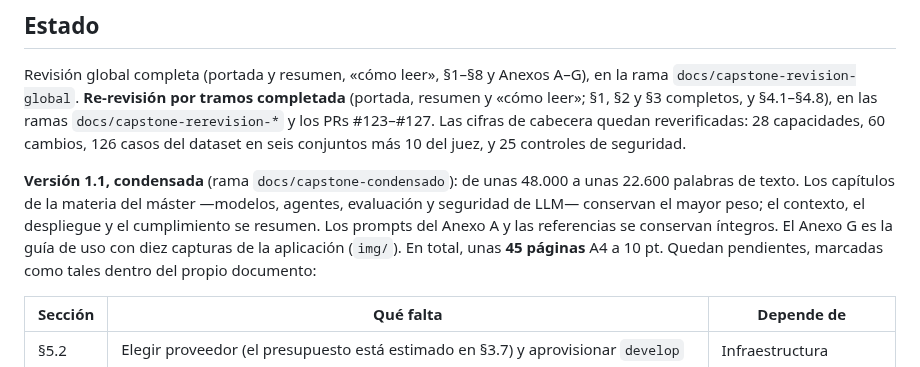
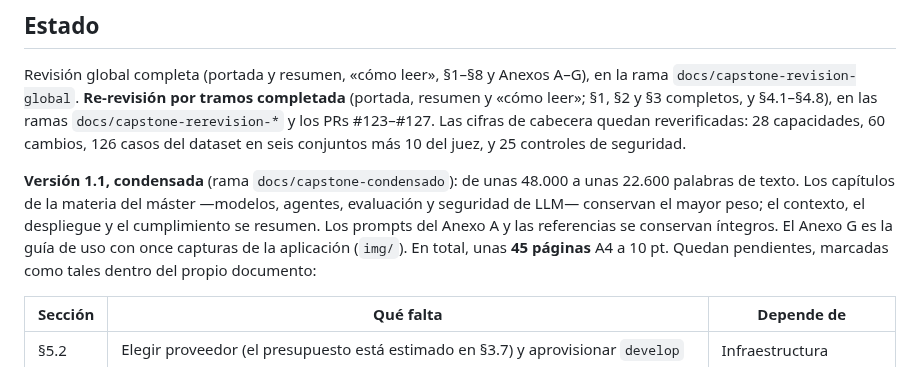
Before and after one commit to Mapeldorf/JuniorTrainer, a Markdown page: capstone/README.md, the part around the change. Rendered like a GitHub page.

```diff
--- a/capstone/README.md
+++ b/capstone/README.md
@@ -36,7 +36,7 @@ más 10 del juez, y 25 controles de seguridad.
 22.600 palabras de texto. Los capítulos de la materia del máster —modelos, agentes,
 evaluación y seguridad de LLM— conservan el mayor peso; el contexto, el despliegue y
 el cumplimiento se resumen. Los prompts del Anexo A y las referencias se conservan
-íntegros. El Anexo G es la guía de uso con diez capturas de la aplicación
+íntegros. El Anexo G es la guía de uso con once capturas de la aplicación
 (`img/`). En total, unas **45 páginas** A4 a 10 pt. Quedan pendientes, marcadas como
 tales dentro del propio documento:
 
```
Also changed, not shown: capstone/juniortrainer-capstone.md (+8 -0 lines), capstone/img/11-revision-a-posteriori.png (added).
